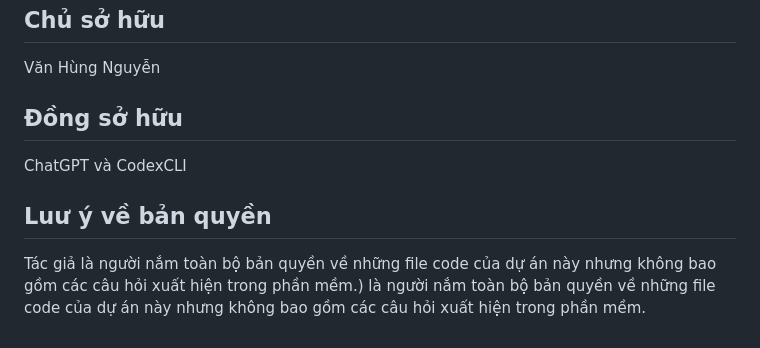
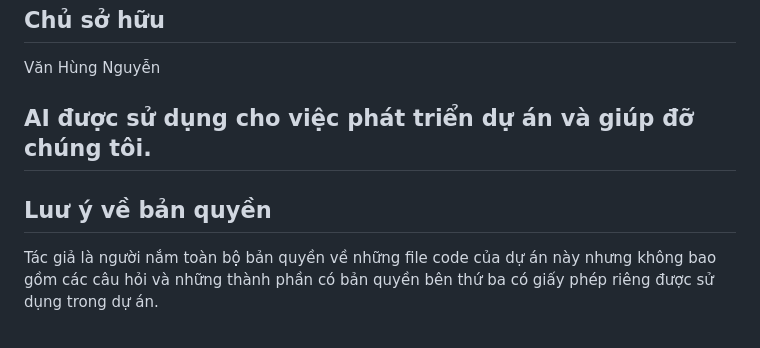
Before and after one commit to thcsthuyphuong-hue/tonghop, a Markdown page: README.md, the part around the change. Rendered like a GitHub page.

```diff
--- a/README.md
+++ b/README.md
@@ -106,9 +106,8 @@ Danh sách Firebase trên chỉ gồm một số mã thường gặp, không ph
 ## Chủ sở hữu
 
 Văn Hùng Nguyễn
-## Đồng sở hữu
+## AI được sử dụng cho việc phát triển dự án và giúp đỡ chúng tôi.
 
-ChatGPT và CodexCLI
 ## Luư ý về bản quyền
 
-Tác giả là người nắm toàn bộ bản quyền về những file code của dự án này nhưng không bao gồm các câu hỏi xuất hiện trong phần mềm.) là người nắm toàn bộ bản quyền về những file code của dự án này nhưng không bao gồm các câu hỏi xuất hiện trong phần mềm.
+Tác giả là người nắm toàn bộ bản quyền về những file code của dự án này nhưng không bao gồm các câu hỏi và những thành phần có bản quyền bên thứ ba có giấy phép riêng được sử dụng trong dự án.
```
